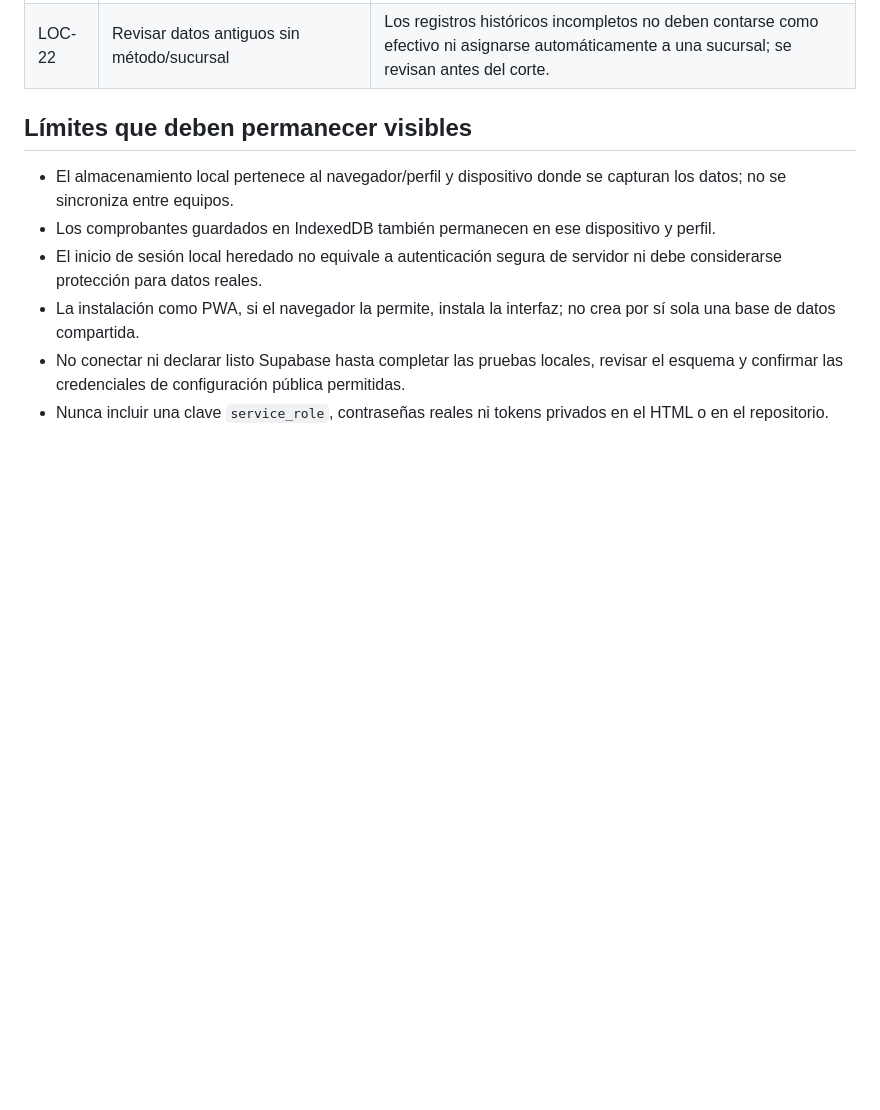
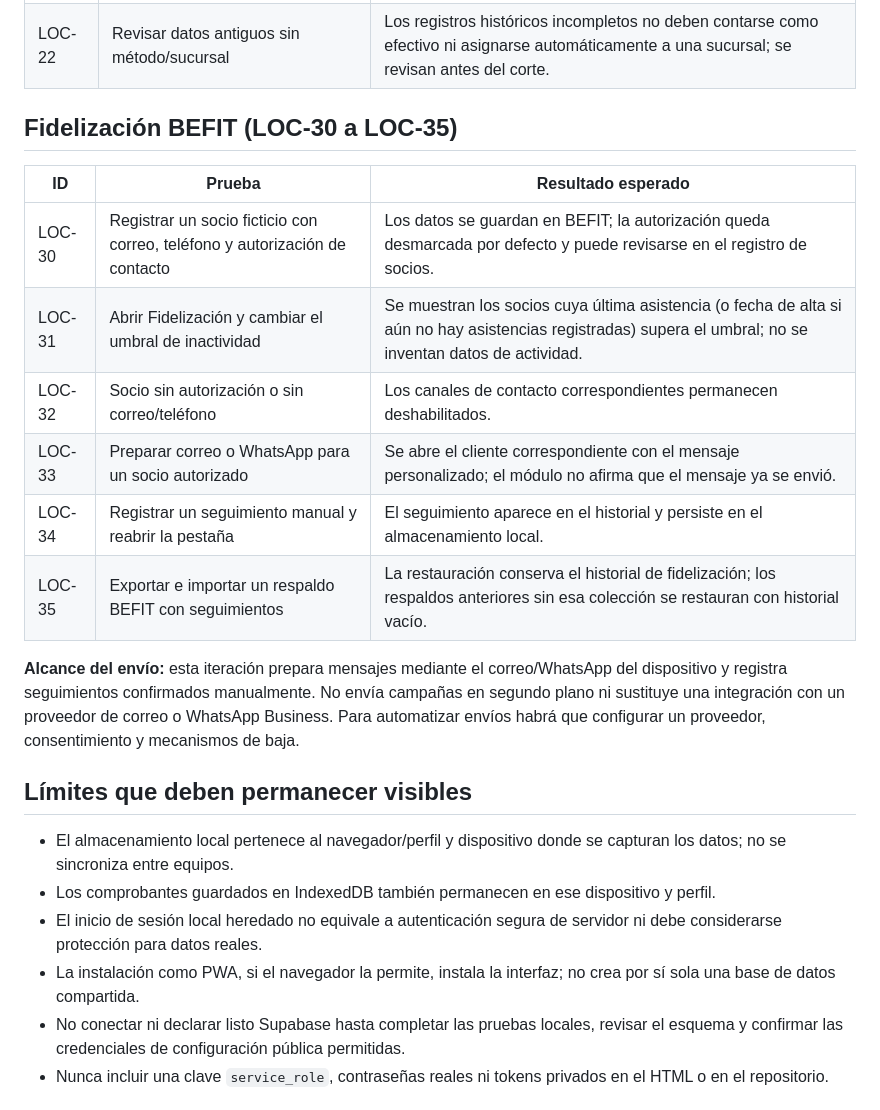
Before and after one commit to erickramonsanchez8-maker/assosiated, a Markdown page: docs/HESED-LOCAL-TEST-PLAN.md, the part around the change. Rendered like a GitHub page; blank space fills up the shorter version.

Commit message:
Document BEFIT loyalty acceptance tests

```diff
--- a/docs/HESED-LOCAL-TEST-PLAN.md
+++ b/docs/HESED-LOCAL-TEST-PLAN.md
@@ -49,6 +49,19 @@ Validar primero la experiencia local de HESED antes de conectar Supabase. Esta l
 | LOC-20 | Hacer corte con pagos por transferencia/tarjeta | Esos pagos no incrementan el efectivo esperado, aunque aparecen dentro del total de todos los métodos para referencia. |
 | LOC-21 | Guardar, exportar y restaurar cortes de caja | El historial de cortes persiste, se exporta a CSV y se conserva al restaurar un respaldo BEFIT nuevo. Los respaldos anteriores abren con historial vacío. |
 | LOC-22 | Revisar datos antiguos sin método/sucursal | Los registros históricos incompletos no deben contarse como efectivo ni asignarse automáticamente a una sucursal; se revisan antes del corte. |
+
+## Fidelización BEFIT (LOC-30 a LOC-35)
+
+| ID | Prueba | Resultado esperado |
+| --- | --- | --- |
+| LOC-30 | Registrar un socio ficticio con correo, teléfono y autorización de contacto | Los datos se guardan en BEFIT; la autorización queda desmarcada por defecto y puede revisarse en el registro de socios. |
+| LOC-31 | Abrir Fidelización y cambiar el umbral de inactividad | Se muestran los socios cuya última asistencia (o fecha de alta si aún no hay asistencias registradas) supera el umbral; no se inventan datos de actividad. |
+| LOC-32 | Socio sin autorización o sin correo/teléfono | Los canales de contacto correspondientes permanecen deshabilitados. |
+| LOC-33 | Preparar correo o WhatsApp para un socio autorizado | Se abre el cliente correspondiente con el mensaje personalizado; el módulo no afirma que el mensaje ya se envió. |
+| LOC-34 | Registrar un seguimiento manual y reabrir la pestaña | El seguimiento aparece en el historial y persiste en el almacenamiento local. |
+| LOC-35 | Exportar e importar un respaldo BEFIT con seguimientos | La restauración conserva el historial de fidelización; los respaldos anteriores sin esa colección se restauran con historial vacío. |
+
+**Alcance del envío:** esta iteración prepara mensajes mediante el correo/WhatsApp del dispositivo y registra seguimientos confirmados manualmente. No envía campañas en segundo plano ni sustituye una integración con un proveedor de correo o WhatsApp Business. Para automatizar envíos habrá que configurar un proveedor, consentimiento y mecanismos de baja.
 
 ## Límites que deben permanecer visibles
 
```
